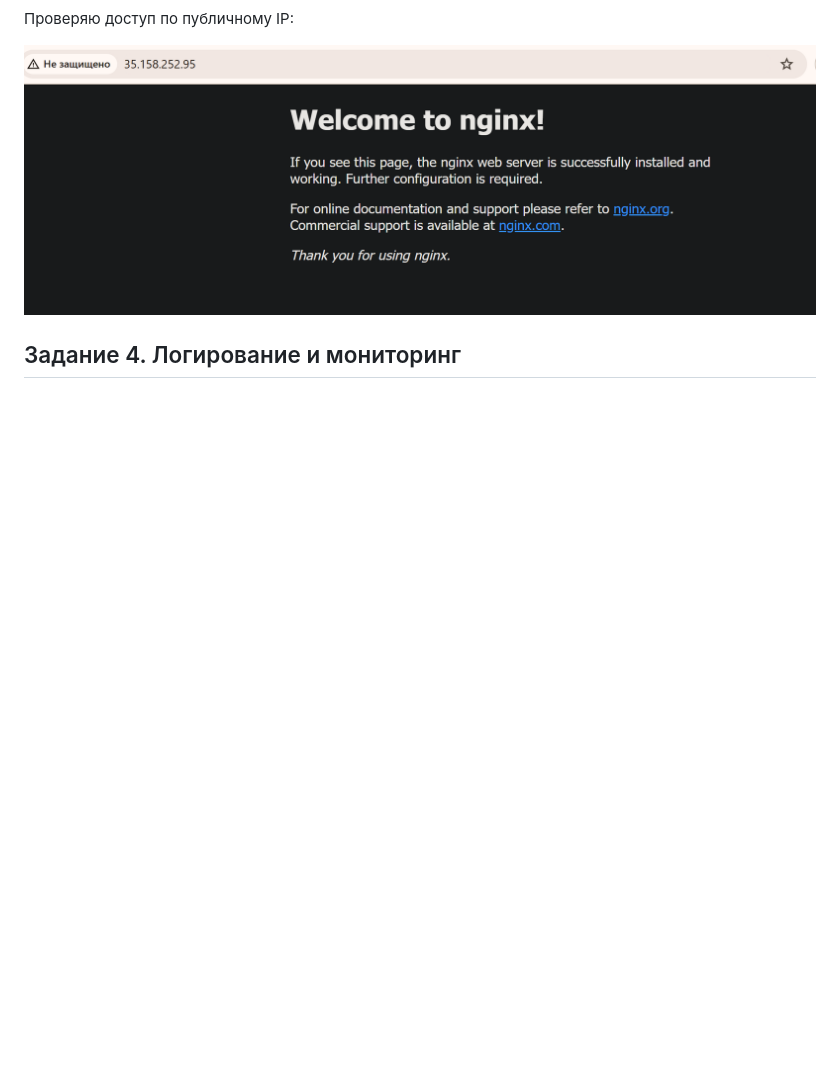
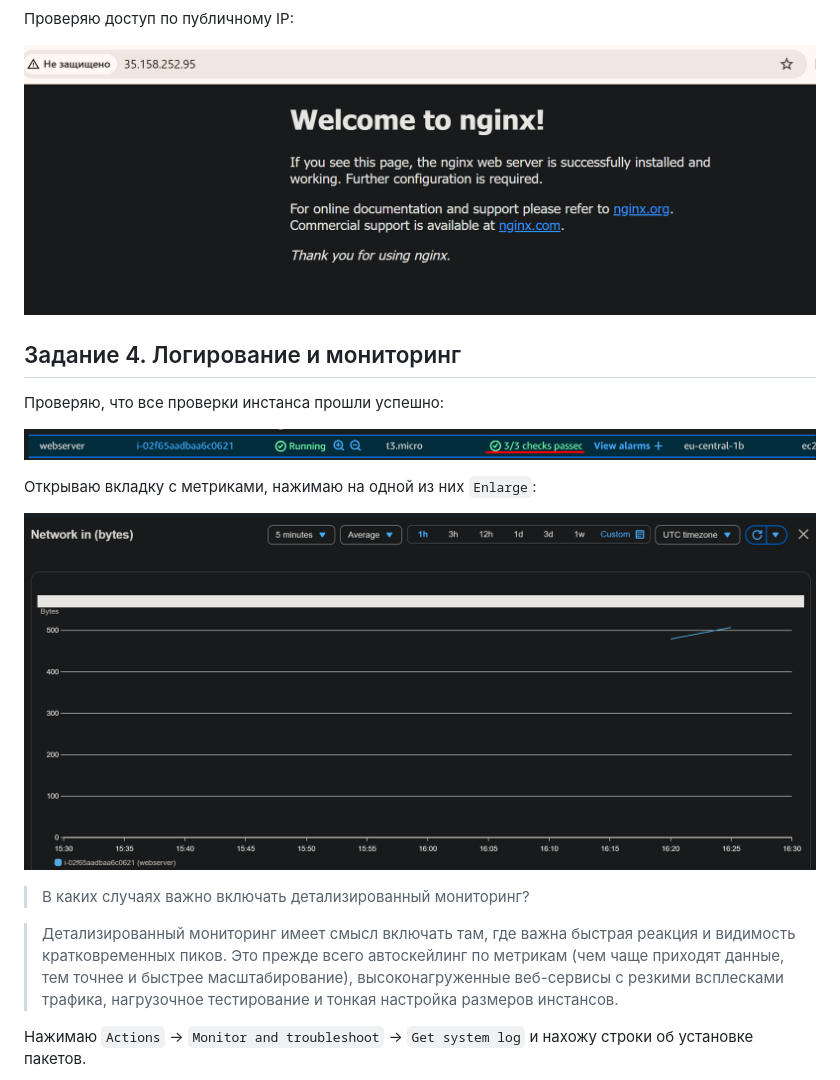
Before and after one commit to zzzzzzqwe/cloud_computing, a Markdown page: Lab02/readme.md, the part around the change printed below. GitHub-like rendering; pictures changed too: Lab02/screenshots/Screenshot_19.png (added), Lab02/screenshots/Screenshot_20.png (added); blank space fills up the shorter version.

```diff
--- a/Lab02/readme.md
+++ b/Lab02/readme.md
@@ -79,3 +79,18 @@
 ![image](screenshots/Screenshot_18.png)
 
 ## Задание 4. Логирование и мониторинг
+
+Проверяю, что все проверки инстанса прошли успешно:
+
+![image](screenshots/Screenshot_19.png)
+
+Открываю вкладку с метриками, нажимаю на одной из них `Enlarge`:
+
+![image](screenshots/Screenshot_20.png)
+
+> В каких случаях важно включать детализированный мониторинг?
+
+> Детализированный мониторинг имеет смысл включать там, где важна быстрая реакция и видимость кратковременных пиков. Это прежде всего автоскейлинг по метрикам (чем чаще приходят данные, тем точнее и быстрее масштабирование), высоконагруженные веб-сервисы с резкими всплесками трафика, нагрузочное тестирование и тонкая настройка размеров инстансов.
+
+Нажимаю `Actions` → `Monitor and troubleshoot` → `Get system log` и нахожу строки об установке пакетов.
+
```
Also changed, not shown: other parts of Lab02/readme.md (+7 -0 lines), Lab02/screenshots/Screenshot_21.png (added), Lab02/screenshots/Screenshot_22.png (added), Lab02/screenshots/Screenshot_23.png (added).
